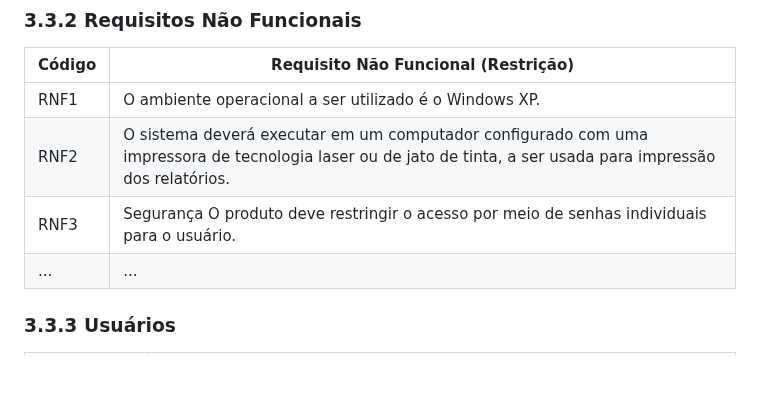
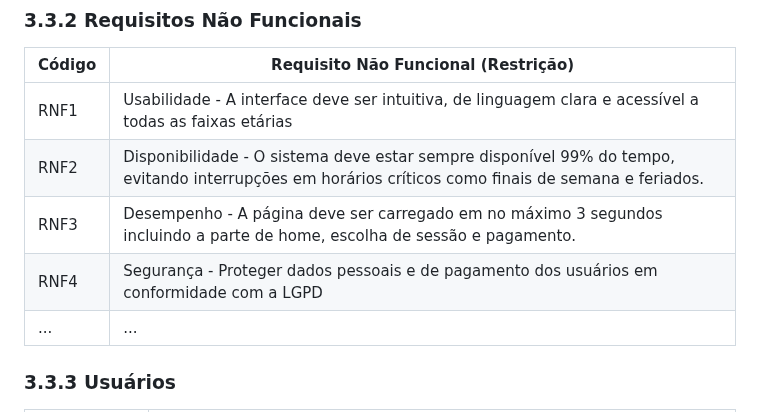
Before and after one commit to ICEI-PUC-Minas-PMV-SI/pmv-si-2025-2-pe3-t1-pmv-si-2025-2-pe3-t1-biblioteca, a Markdown page: docs/especificacao.md, the part around the change. Rendered like a GitHub page; blank space fills up the shorter version.

Commit message:
Update Requisitos não funcionais.md

```diff
--- a/docs/especificacao.md
+++ b/docs/especificacao.md
@@ -44,9 +44,10 @@ O SCCA não fornece nenhuma forma de avaliação de alunos, pagamento de parcela
 
 | Código | Requisito Não Funcional (Restrição) |
 |--------------------|------------------------------------|
-| RNF1 | O ambiente operacional a ser utilizado é o Windows XP. |
-| RNF2 | O sistema deverá executar em um computador configurado com uma impressora de tecnologia laser ou de jato de tinta, a ser usada para impressão dos relatórios. |
-| RNF3 |	Segurança	O produto deve restringir o acesso por meio de senhas individuais para o usuário. |
+| RNF1 | Usabilidade - A interface deve ser intuitiva, de linguagem clara e acessível a todas as faixas etárias |
+| RNF2 | Disponibilidade - O sistema deve estar sempre disponível 99% do tempo, evitando interrupções em horários críticos como finais de semana e feriados. |
+| RNF3 |	Desempenho - A página deve ser carregado em no máximo 3 segundos incluindo a parte de home, escolha de sessão e pagamento. |
+| RNF4 |	Segurança - Proteger dados pessoais e de pagamento dos usuários em conformidade com a LGPD |
 | ... |	... |	... |
 
 ### 3.3.3 Usuários
```
